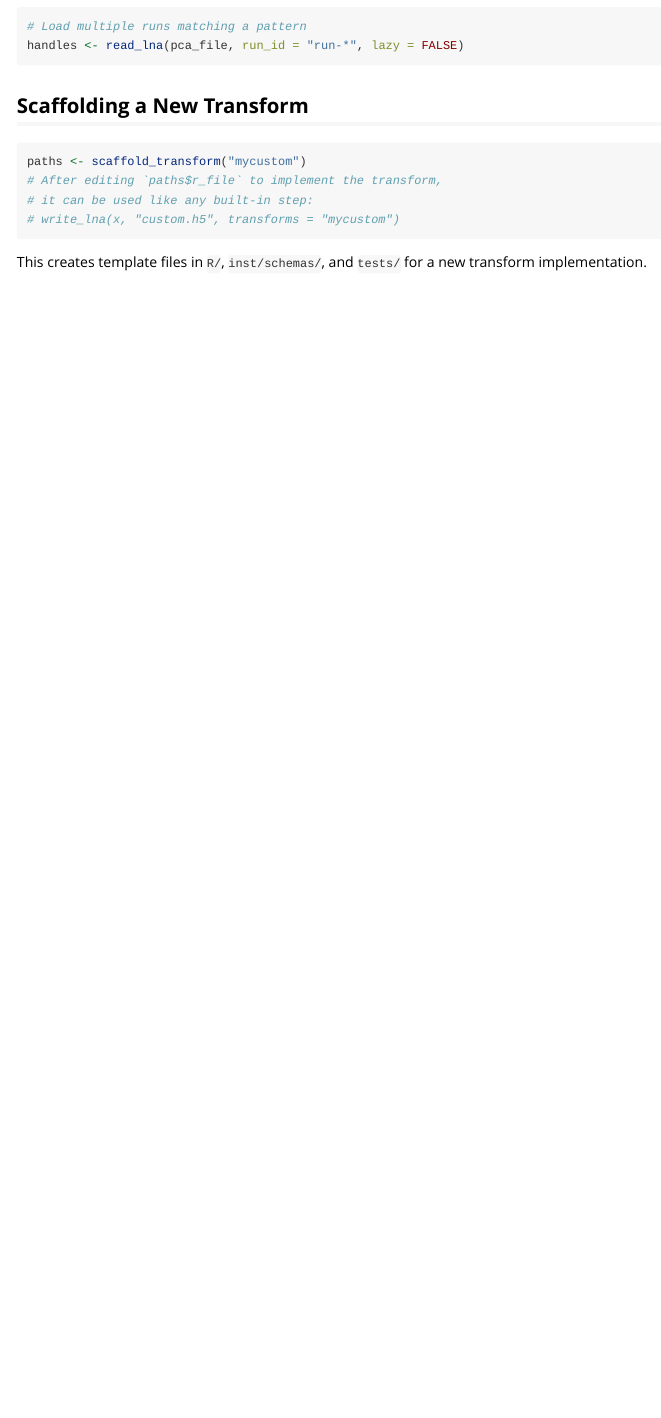
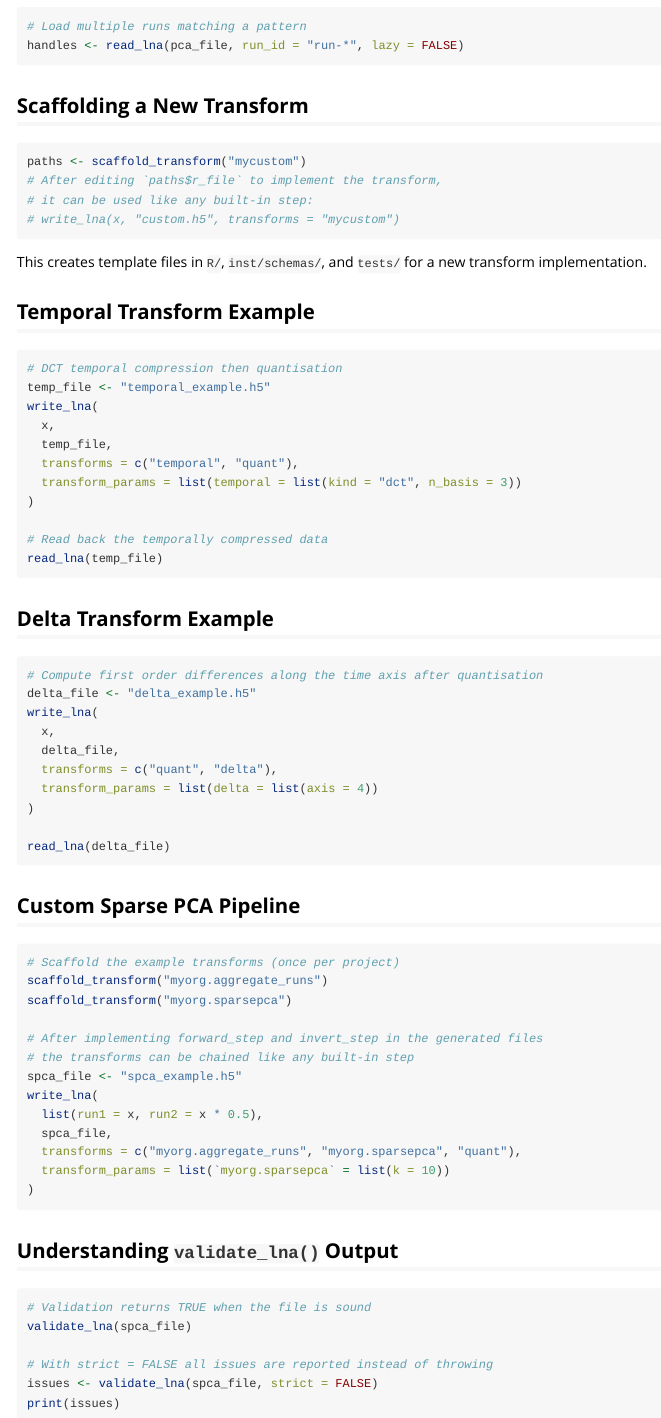
Before and after one commit to bbuchsbaum/neuroarchive, an R Markdown document (vignettes/cookbook.Rmd): the page in a window 1100 px wide, from 1000 px down. Rendered offline with R 4.5, knitr and Pandoc, with nearby package versions.

Commit message:
Expand cookbook vignette with advanced examples

````diff
--- a/vignettes/cookbook.Rmd
+++ b/vignettes/cookbook.Rmd
@@ -74,3 +74,63 @@ paths <- scaffold_transform("mycustom")
 
 This creates template files in `R/`, `inst/schemas/`, and `tests/` for a
 new transform implementation.
+
+## Temporal Transform Example
+
+```r
+# DCT temporal compression then quantisation
+temp_file <- "temporal_example.h5"
+write_lna(
+  x,
+  temp_file,
+  transforms = c("temporal", "quant"),
+  transform_params = list(temporal = list(kind = "dct", n_basis = 3))
+)
+
+# Read back the temporally compressed data
+read_lna(temp_file)
+```
+
+## Delta Transform Example
+
+```r
+# Compute first order differences along the time axis after quantisation
+delta_file <- "delta_example.h5"
+write_lna(
+  x,
+  delta_file,
+  transforms = c("quant", "delta"),
+  transform_params = list(delta = list(axis = 4))
+)
+
+read_lna(delta_file)
+```
+
+## Custom Sparse PCA Pipeline
+
+```r
+# Scaffold the example transforms (once per project)
+scaffold_transform("myorg.aggregate_runs")
+scaffold_transform("myorg.sparsepca")
+
+# After implementing forward_step and invert_step in the generated files
+# the transforms can be chained like any built-in step
+spca_file <- "spca_example.h5"
+write_lna(
+  list(run1 = x, run2 = x * 0.5),
+  spca_file,
+  transforms = c("myorg.aggregate_runs", "myorg.sparsepca", "quant"),
+  transform_params = list(`myorg.sparsepca` = list(k = 10))
+)
+```
+
+## Understanding `validate_lna()` Output
+
+```r
+# Validation returns TRUE when the file is sound
+validate_lna(spca_file)
+
+# With strict = FALSE all issues are reported instead of throwing
+issues <- validate_lna(spca_file, strict = FALSE)
+print(issues)
+```
````
